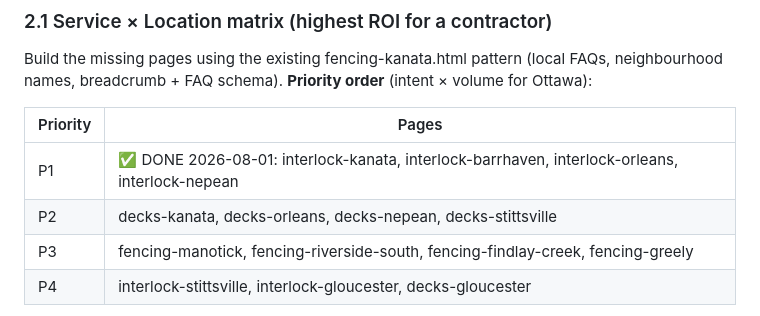
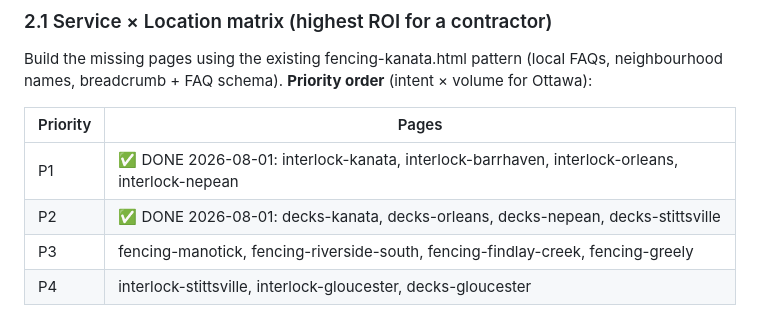
Before and after one commit to obadayoubi7/amautdc-website, a Markdown page: SEO-MASTER-PLAN.md, the part around the change. GitHub-like rendering.

Commit message:
Mark Phase 2 P2 done in SEO plan

```diff
--- a/SEO-MASTER-PLAN.md
+++ b/SEO-MASTER-PLAN.md
@@ -67,7 +67,7 @@ Build the missing pages using the existing fencing-kanata.html pattern (local FA
 | Priority | Pages |
 |---|---|
 | P1 | ✅ DONE 2026-08-01: interlock-kanata, interlock-barrhaven, interlock-orleans, interlock-nepean |
-| P2 | decks-kanata, decks-orleans, decks-nepean, decks-stittsville |
+| P2 | ✅ DONE 2026-08-01: decks-kanata, decks-orleans, decks-nepean, decks-stittsville |
 | P3 | fencing-manotick, fencing-riverside-south, fencing-findlay-creek, fencing-greely |
 | P4 | interlock-stittsville, interlock-gloucester, decks-gloucester |
 
```
